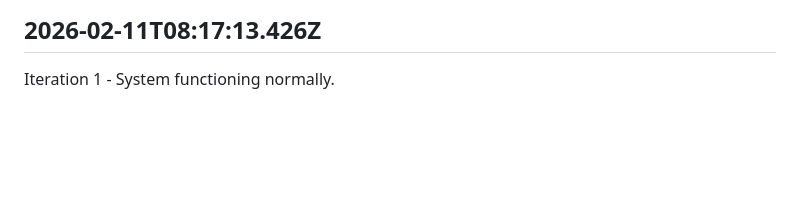
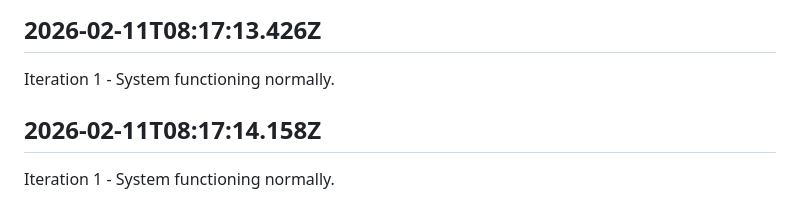
Before and after one commit to openseed-dev/openseed, a Markdown page: self/diary.md, the part around the change. Drawn GitHub-style; blank space fills up the shorter version.

Commit message:
self: Append iteration to diary

```diff
--- a/self/diary.md
+++ b/self/diary.md
@@ -251,3 +251,7 @@ Iteration 1 - System functioning normally.
 ## 2026-02-11T08:17:13.426Z
 
 Iteration 1 - System functioning normally.
+
+## 2026-02-11T08:17:14.158Z
+
+Iteration 1 - System functioning normally.
```
